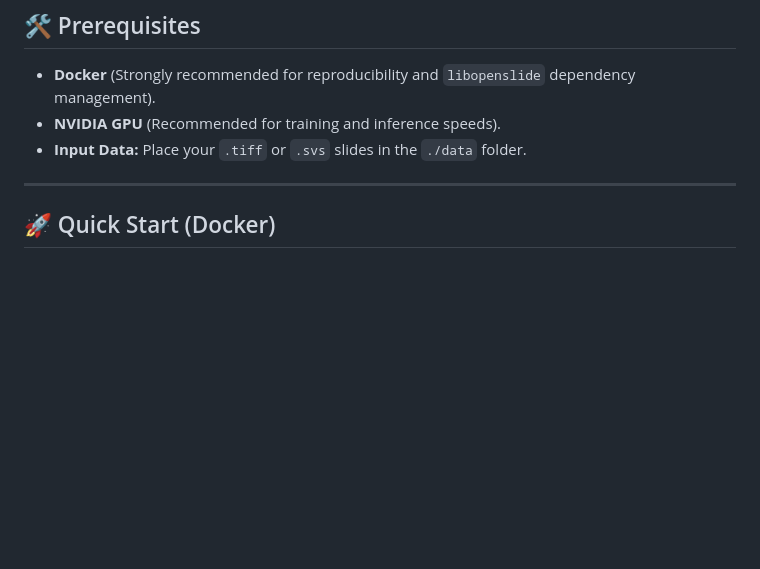
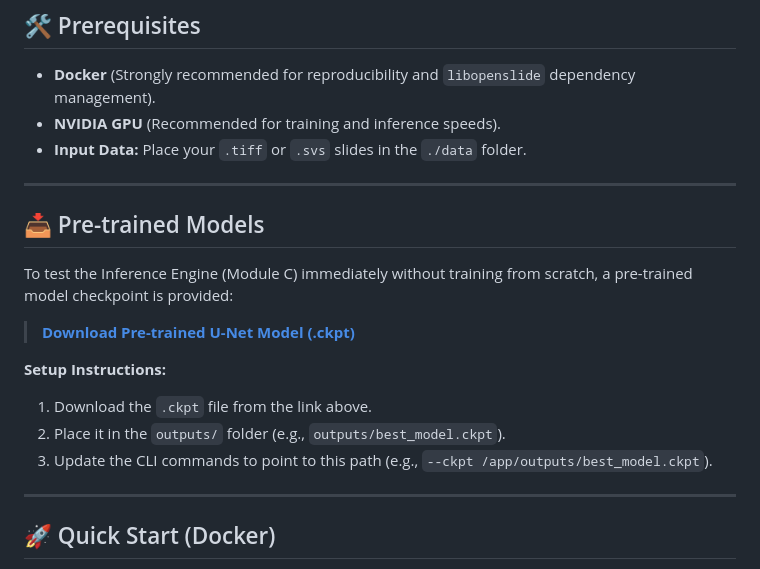
Before and after one commit to IvanGarcia7/HistoScan, a Markdown page: README.md, the part around the change. GitHub-like rendering; blank space fills up the shorter version.

```diff
--- a/README.md
+++ b/README.md
@@ -20,6 +20,19 @@
 * **Docker** (Strongly recommended for reproducibility and `libopenslide` dependency management).
 * **NVIDIA GPU** (Recommended for training and inference speeds).
 * **Input Data:** Place your `.tiff` or `.svs` slides in the `./data` folder.
+
+---
+
+## 📥 Pre-trained Models
+
+To test the Inference Engine (Module C) immediately without training from scratch, a pre-trained model checkpoint is provided:
+
+> **[Download Pre-trained U-Net Model (.ckpt)](https://drive.google.com/file/d/1km2j2CMwT7TO7iVYibBjhTPrdkHLZ_zL/view?usp=sharing)**
+
+**Setup Instructions:**
+1. Download the `.ckpt` file from the link above.
+2. Place it in the `outputs/` folder (e.g., `outputs/best_model.ckpt`).
+3. Update the CLI commands to point to this path (e.g., `--ckpt /app/outputs/best_model.ckpt`).
 
 ---
 
```
